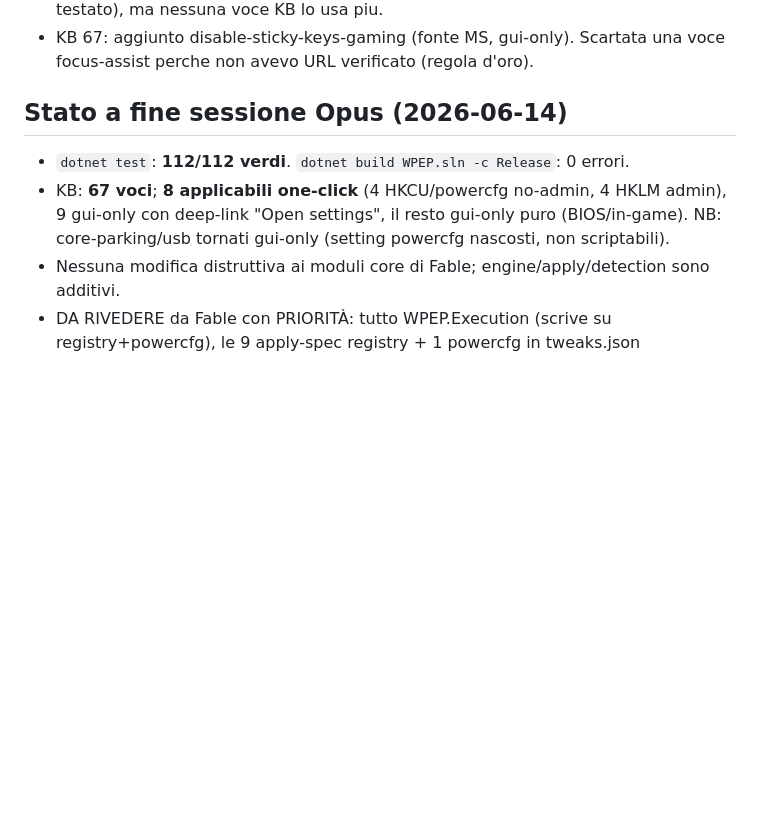
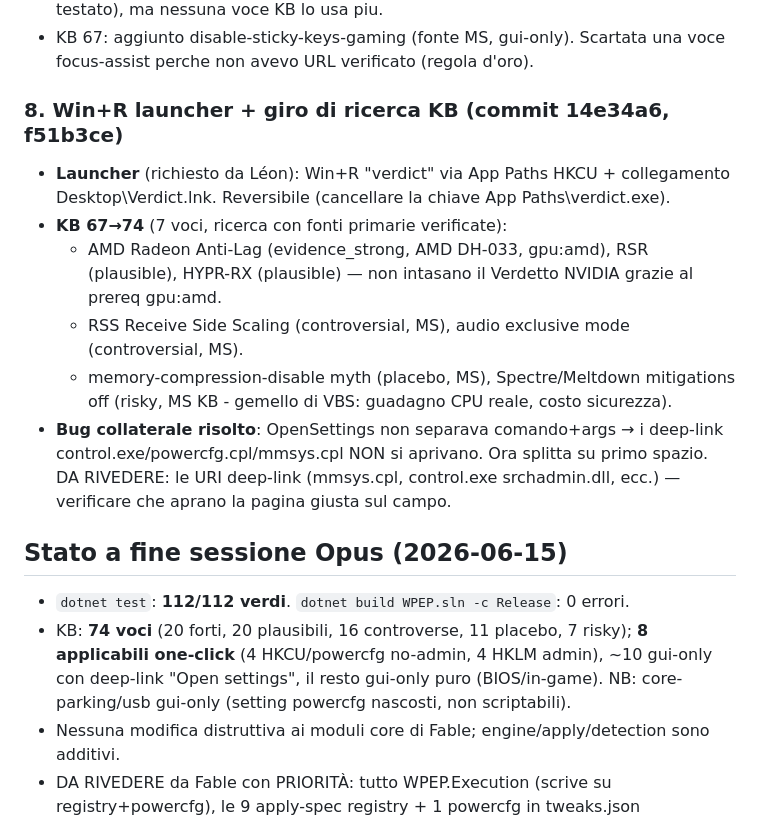
Before and after one commit to Leongithacc/Verdict, a Markdown page: docs/OPUS_AUDIT_LOG.md, the part around the change. Rendered like a GitHub page; blank space fills up the shorter version.

Commit message:
docs: audit log + memory - launcher + KB research round (74 entries)
Co-Authored-By: Claude Opus 4.8 <noreply@anthropic.com>

```diff
--- a/docs/OPUS_AUDIT_LOG.md
+++ b/docs/OPUS_AUDIT_LOG.md
@@ -118,11 +118,26 @@ Nessun computer-use, nessuna apertura app, solo build/test/commit.
 - KB 67: aggiunto disable-sticky-keys-gaming (fonte MS, gui-only). Scartata una voce
   focus-assist perche non avevo URL verificato (regola d'oro).
 
-## Stato a fine sessione Opus (2026-06-14)
+### 8. Win+R launcher + giro di ricerca KB (commit 14e34a6, f51b3ce)
+- **Launcher** (richiesto da Léon): Win+R "verdict" via App Paths HKCU + collegamento
+  Desktop\Verdict.lnk. Reversibile (cancellare la chiave App Paths\verdict.exe).
+- **KB 67→74** (7 voci, ricerca con fonti primarie verificate):
+  - AMD Radeon Anti-Lag (evidence_strong, AMD DH-033, gpu:amd), RSR (plausible), HYPR-RX
+    (plausible) — non intasano il Verdetto NVIDIA grazie al prereq gpu:amd.
+  - RSS Receive Side Scaling (controversial, MS), audio exclusive mode (controversial, MS).
+  - memory-compression-disable myth (placebo, MS), Spectre/Meltdown mitigations off
+    (risky, MS KB - gemello di VBS: guadagno CPU reale, costo sicurezza).
+- **Bug collaterale risolto**: OpenSettings non separava comando+args → i deep-link
+  control.exe/powercfg.cpl/mmsys.cpl NON si aprivano. Ora splitta su primo spazio.
+  DA RIVEDERE: le URI deep-link (mmsys.cpl, control.exe srchadmin.dll, ecc.) — verificare
+  che aprano la pagina giusta sul campo.
+
+## Stato a fine sessione Opus (2026-06-15)
 - `dotnet test`: **112/112 verdi**. `dotnet build WPEP.sln -c Release`: 0 errori.
-- KB: **67 voci**; **8 applicabili one-click** (4 HKCU/powercfg no-admin, 4 HKLM admin),
-  9 gui-only con deep-link "Open settings", il resto gui-only puro (BIOS/in-game).
-  NB: core-parking/usb tornati gui-only (setting powercfg nascosti, non scriptabili).
+- KB: **74 voci** (20 forti, 20 plausibili, 16 controverse, 11 placebo, 7 risky);
+  **8 applicabili one-click** (4 HKCU/powercfg no-admin, 4 HKLM admin),
+  ~10 gui-only con deep-link "Open settings", il resto gui-only puro (BIOS/in-game).
+  NB: core-parking/usb gui-only (setting powercfg nascosti, non scriptabili).
 - Nessuna modifica distruttiva ai moduli core di Fable; engine/apply/detection sono additivi.
 - DA RIVEDERE da Fable con PRIORITÀ: tutto WPEP.Execution (scrive su registry+powercfg),
   le 9 apply-spec registry + 1 powercfg in tweaks.json (path/valori uno a uno),
```
